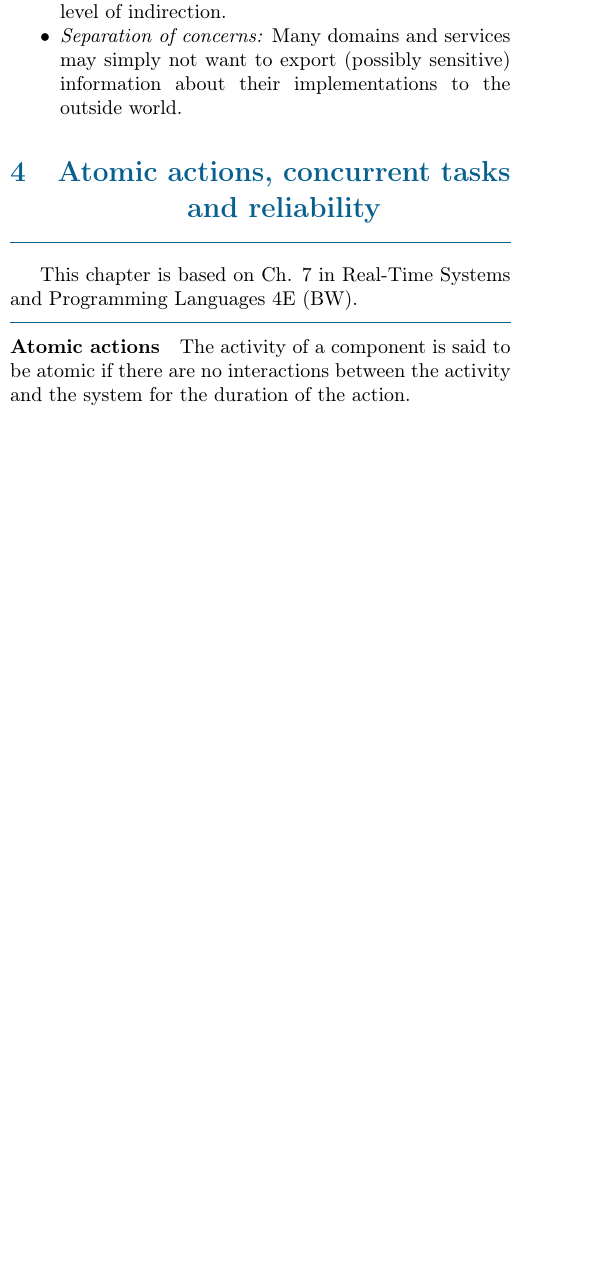
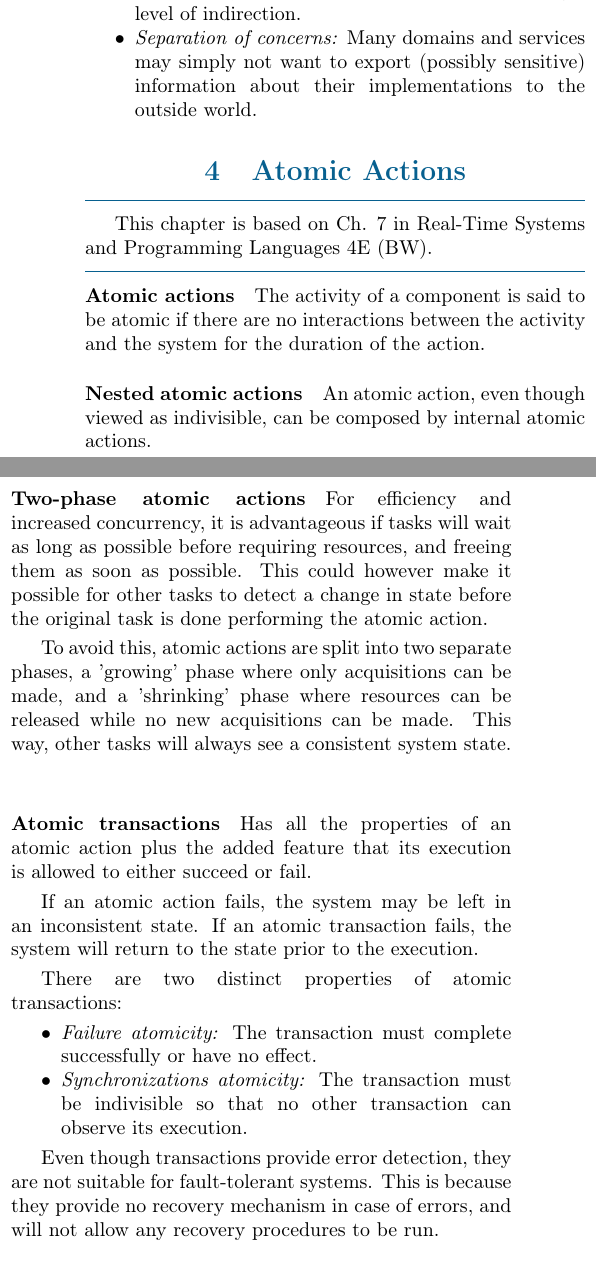
Before and after one commit to kongsgard/ttk4145-compendium, a LaTeX document (TTK4145.tex, which reads chapters/BW7.tex): part of one column of page 5 of 5 before the commit and two parts of the columns of page 5 of 6 after it, the two joined at a grey line, cut so that both start at the same text, the shorter picture padded with empty space. Compiled offline with pdfLaTeX.

Commit message:
Add section 'Atomic Actions'

```diff
--- a/chapters/BW7.tex
+++ b/chapters/BW7.tex
@@ -1,7 +1,25 @@
-\ctitle{Atomic actions, concurrent tasks and reliability}
+\ctitle{Atomic Actions}
 
 This chapter is based on Ch. 7 in Real-Time Systems and Programming Languages 4E (BW).
 
 \sepline
 
 \paragraph{Atomic actions}\index{atomic actions} The activity of a component is said to be atomic if there are no interactions between the activity and the system for the duration of the action.
+
+\paragraph{Nested atomic actions}\index{atomic actions!nested} An atomic action, even though viewed as indivisible, can be composed by internal atomic actions.
+
+\paragraph{Two-phase atomic actions}\index{atomic actions!two-phase} For efficiency and increased concurrency, it is advantageous if tasks will wait as long as possible before requiring resources, and freeing them as soon as possible. This could however make it possible for other tasks to detect a change in state before the original task is done performing the atomic action.
+
+To avoid this, atomic actions are split into two separate phases, a 'growing' phase where only acquisitions can be made, and a 'shrinking' phase where resources can be released while no new acquisitions can be made. This way, other tasks will always see a consistent system state.
+
+\paragraph{Atomic transactions}\index{atomic transactions} Has all the properties of an atomic action plus the added feature that its execution is allowed to either succeed or fail.
+
+If an atomic action fails, the system may be left in an inconsistent state. If an atomic transaction fails, the system will return to the state prior to the execution.
+
+There are two distinct properties of atomic transactions:
+\begin{itemize}[nolistsep,noitemsep]
+  \item \textit{Failure atomicity:} The transaction must complete successfully or have no effect.
+  \item \textit{Synchronizations atomicity:} The transaction must be indivisible so that no other transaction can observe its execution.
+\end{itemize}
+
+Even though transactions provide error detection, they are not suitable for fault-tolerant systems. This is because they provide no recovery mechanism in case of errors, and will not allow any recovery procedures to be run.
```
Also changed, not shown: TTK4145.pdf, chapters/BW7.tex (26 more changed lines).
